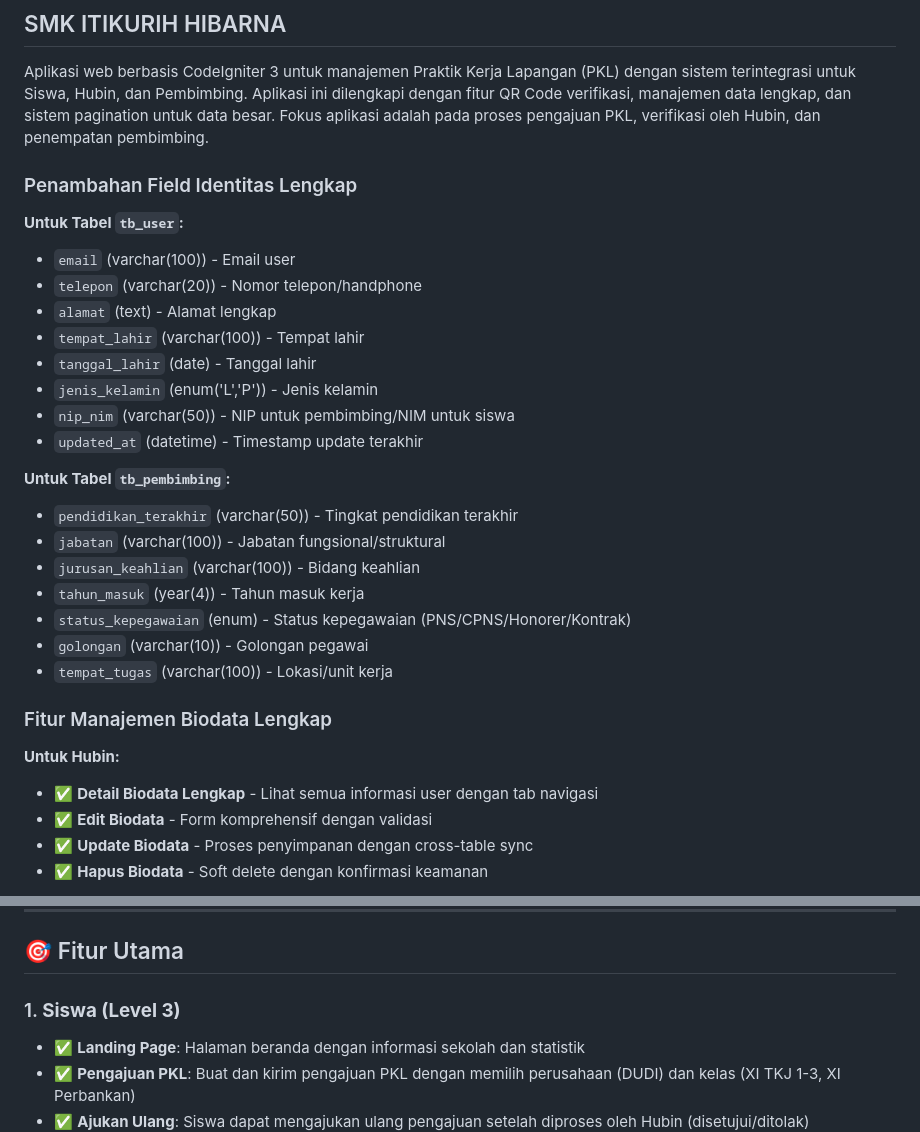
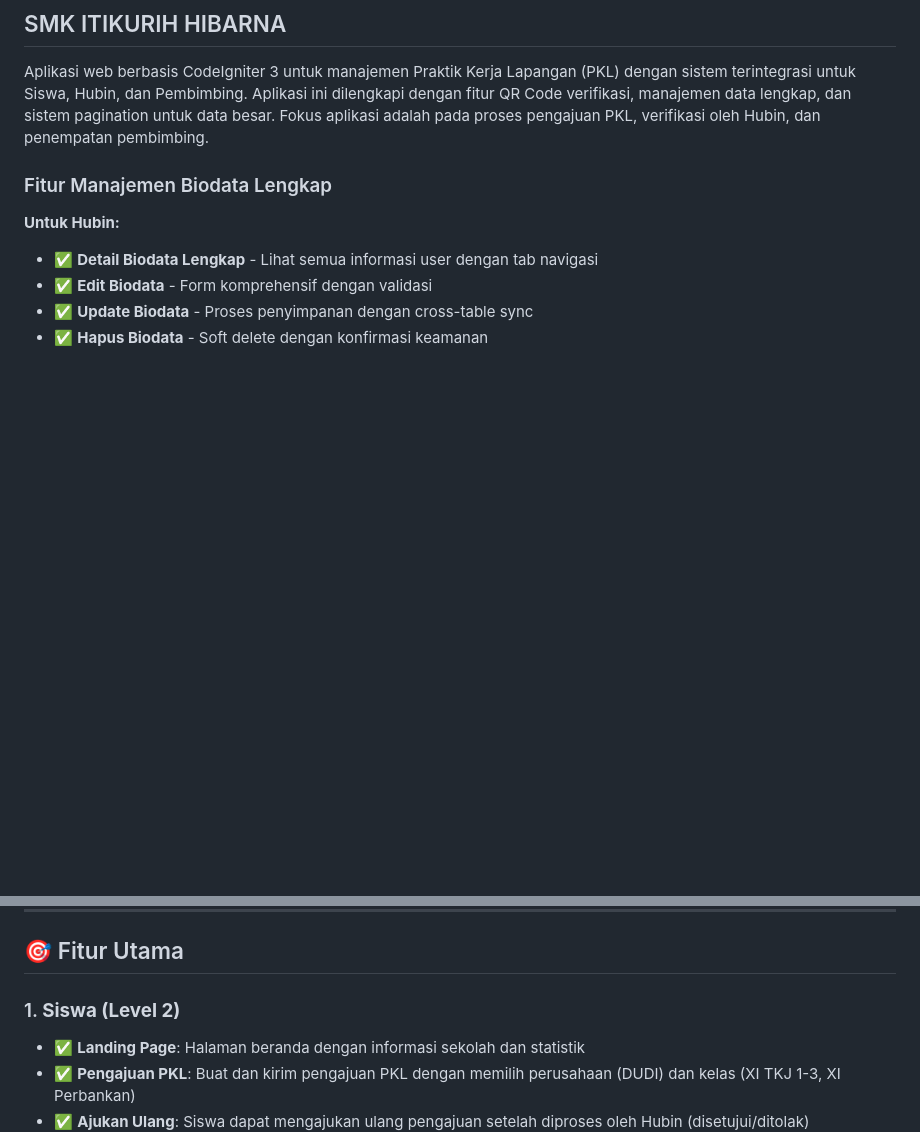
Before and after one commit to zakymbrk/Project_dan_Laporan_KP, a Markdown page: README.md, 2 parts joined by grey strips. Drawn GitHub-style; blank space fills up the shorter version.

```diff
--- a/README.md
+++ b/README.md
@@ -3,27 +3,6 @@
 
 Aplikasi web berbasis CodeIgniter 3 untuk manajemen Praktik Kerja Lapangan (PKL) dengan sistem terintegrasi untuk Siswa, Hubin, dan Pembimbing. Aplikasi ini dilengkapi dengan fitur QR Code verifikasi, manajemen data lengkap, dan sistem pagination untuk data besar. Fokus aplikasi adalah pada proses pengajuan PKL, verifikasi oleh Hubin, dan penempatan pembimbing.
 
-
-### Penambahan Field Identitas Lengkap
-
-**Untuk Tabel `tb_user`:**
-- `email` (varchar(100)) - Email user
-- `telepon` (varchar(20)) - Nomor telepon/handphone
-- `alamat` (text) - Alamat lengkap
-- `tempat_lahir` (varchar(100)) - Tempat lahir
-- `tanggal_lahir` (date) - Tanggal lahir
-- `jenis_kelamin` (enum('L','P')) - Jenis kelamin
-- `nip_nim` (varchar(50)) - NIP untuk pembimbing/NIM untuk siswa
-- `updated_at` (datetime) - Timestamp update terakhir
-
-**Untuk Tabel `tb_pembimbing`:**
-- `pendidikan_terakhir` (varchar(50)) - Tingkat pendidikan terakhir
-- `jabatan` (varchar(100)) - Jabatan fungsional/struktural
-- `jurusan_keahlian` (varchar(100)) - Bidang keahlian
-- `tahun_masuk` (year(4)) - Tahun masuk kerja
-- `status_kepegawaian` (enum) - Status kepegawaian (PNS/CPNS/Honorer/Kontrak)
-- `golongan` (varchar(10)) - Golongan pegawai
-- `tempat_tugas` (varchar(100)) - Lokasi/unit kerja
 
 ### Fitur Manajemen Biodata Lengkap
 
@@ -47,7 +26,7 @@ Aplikasi web berbasis CodeIgniter 3 untuk manajemen Praktik Kerja Lapangan (PKL)
 
 ## 🎯 Fitur Utama
 
-### 1. **Siswa (Level 3)**
+### 1. **Siswa (Level 2)**
 - ✅ **Landing Page**: Halaman beranda dengan informasi sekolah dan statistik
 - ✅ **Pengajuan PKL**: Buat dan kirim pengajuan PKL dengan memilih perusahaan (DUDI) dan kelas (XI TKJ 1-3, XI Perbankan)
 - ✅ **Ajukan Ulang**: Siswa dapat mengajukan ulang pengajuan setelah diproses oleh Hubin (disetujui/ditolak)
```
